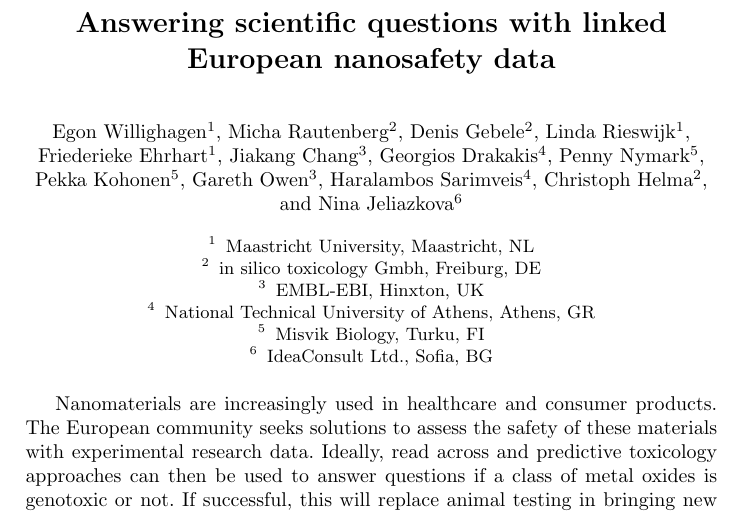
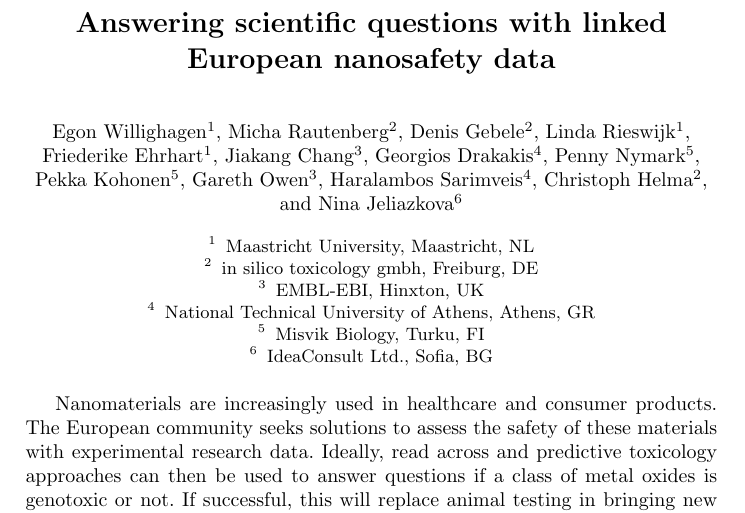
Before and after one commit to enanomapper/swat4ls2016-art40, a LaTeX paper (art40.tex): part of page 1 of 2, cut so that both start at the same text. Compiled offline with pdfLaTeX.

Commit message:
Typo fixes

```diff
--- a/art40.tex
+++ b/art40.tex
@@ -9,7 +9,7 @@
   Micha Rautenberg\inst{2} \and
   Denis Gebele\inst{2} \and
   Linda Rieswijk\inst{1} \and
-  Friederieke Ehrhart\inst{1} \and
+  Friederike Ehrhart\inst{1} \and
   Jiakang Chang\inst{3} \and
   Georgios Drakakis\inst{4} \and
   Penny Nymark\inst{5} \and
@@ -22,7 +22,7 @@
 
 \institute{
   Maastricht University, Maastricht, NL \and
-  in silico toxicology Gmbh, Freiburg, DE \and
+  in silico toxicology gmbh, Freiburg, DE \and
   EMBL-EBI, Hinxton, UK \and
   National Technical University of Athens, Athens, GR \and
   Misvik Biology, Turku, FI \and
```
Also changed, not shown: art40.pdf.
